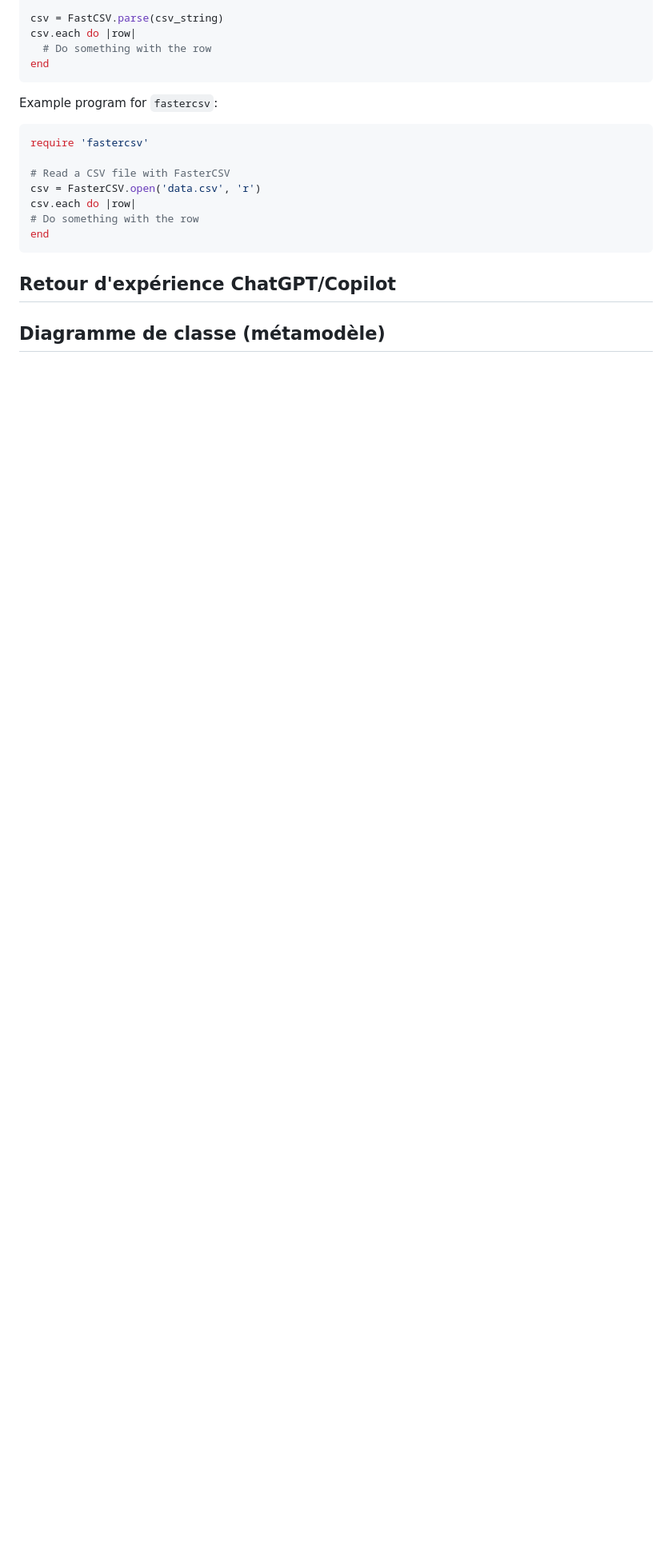
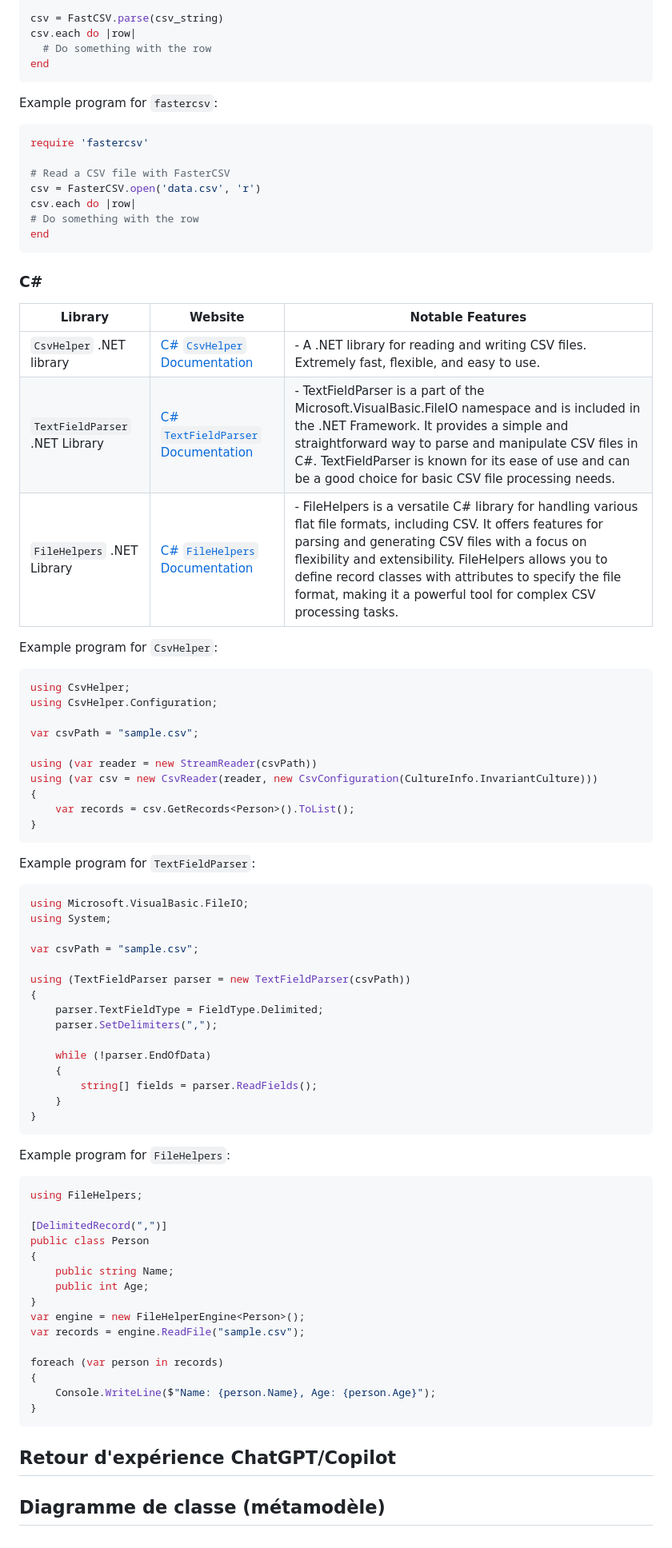
Before and after one commit to LICHTENBERGERHugo/DSL-csv, a Markdown page: README.md, the part around the change. Shown at 80% size. Rendered like a GitHub page; blank space fills up the shorter version.

Commit message:
finish c#

````diff
--- a/README.md
+++ b/README.md
@@ -203,6 +203,68 @@ csv.each do |row|
 end
 ```
 
+### C#
+
+| **Library**                    | **Website**                                                                                        | **Notable Features**                                                                                                                                                                                                                                                                                                                                           |
+|--------------------------------|----------------------------------------------------------------------------------------------------|----------------------------------------------------------------------------------------------------------------------------------------------------------------------------------------------------------------------------------------------------------------------------------------------------------------------------------------------------------------|
+| `CsvHelper` .NET library       | [C# `CsvHelper` Documentation](https://joshclose.github.io/CsvHelper/)         | - A .NET library for reading and writing CSV files. Extremely fast, flexible, and easy to use.                                                                                                                                                                                                                                                                 |
+| `TextFieldParser` .NET Library | [C# `TextFieldParser` Documentation](https://learn.microsoft.com/en-us/dotnet/api/microsoft.visualbasic.fileio.textfieldparser?view=net-7.0)                            | - TextFieldParser is a part of the Microsoft.VisualBasic.FileIO namespace and is included in the .NET Framework. It provides a simple and straightforward way to parse and manipulate CSV files in C#. TextFieldParser is known for its ease of use and can be a good choice for basic CSV file processing needs.                                              |
+| `FileHelpers` .NET Library     | [C# `FileHelpers` Documentation](https://www.filehelpers.net/)       | -  FileHelpers is a versatile C# library for handling various flat file formats, including CSV. It offers features for parsing and generating CSV files with a focus on flexibility and extensibility. FileHelpers allows you to define record classes with attributes to specify the file format, making it a powerful tool for complex CSV processing tasks. |
+
+Example program for `CsvHelper`:
+```c#
+using CsvHelper;
+using CsvHelper.Configuration;
+
+var csvPath = "sample.csv";
+
+using (var reader = new StreamReader(csvPath))
+using (var csv = new CsvReader(reader, new CsvConfiguration(CultureInfo.InvariantCulture)))
+{
+    var records = csv.GetRecords<Person>().ToList();
+}
+```
+
+Example program for `TextFieldParser`:
+
+```C#
+using Microsoft.VisualBasic.FileIO;
+using System;
+
+var csvPath = "sample.csv";
+
+using (TextFieldParser parser = new TextFieldParser(csvPath))
+{
+    parser.TextFieldType = FieldType.Delimited;
+    parser.SetDelimiters(",");
+
+    while (!parser.EndOfData)
+    {
+        string[] fields = parser.ReadFields();
+    }
+}
+```
+
+Example program for `FileHelpers`:
+
+```C#
+using FileHelpers;
+
+[DelimitedRecord(",")]
+public class Person
+{
+    public string Name;
+    public int Age;
+}
+var engine = new FileHelperEngine<Person>();
+var records = engine.ReadFile("sample.csv");
+
+foreach (var person in records)
+{
+    Console.WriteLine($"Name: {person.Name}, Age: {person.Age}");
+}
+```
+
 
 ## Retour d'expérience ChatGPT/Copilot
 
````
